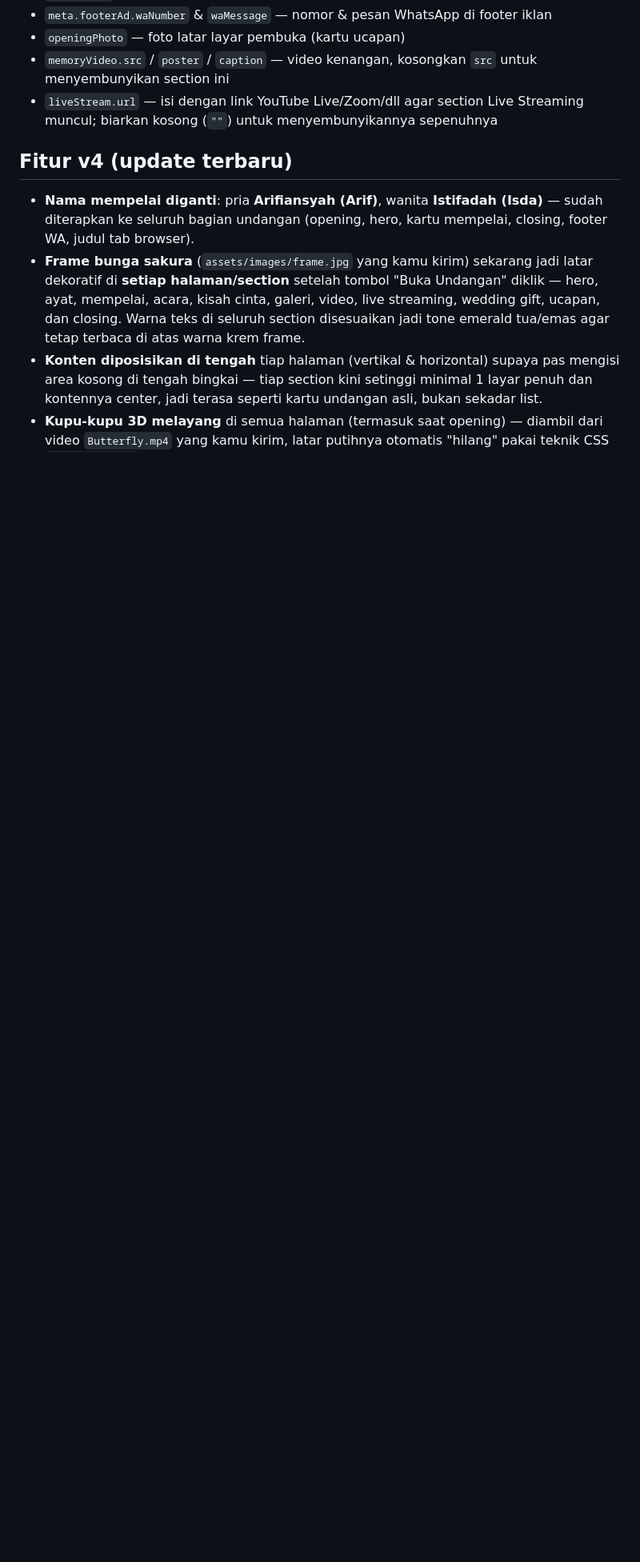
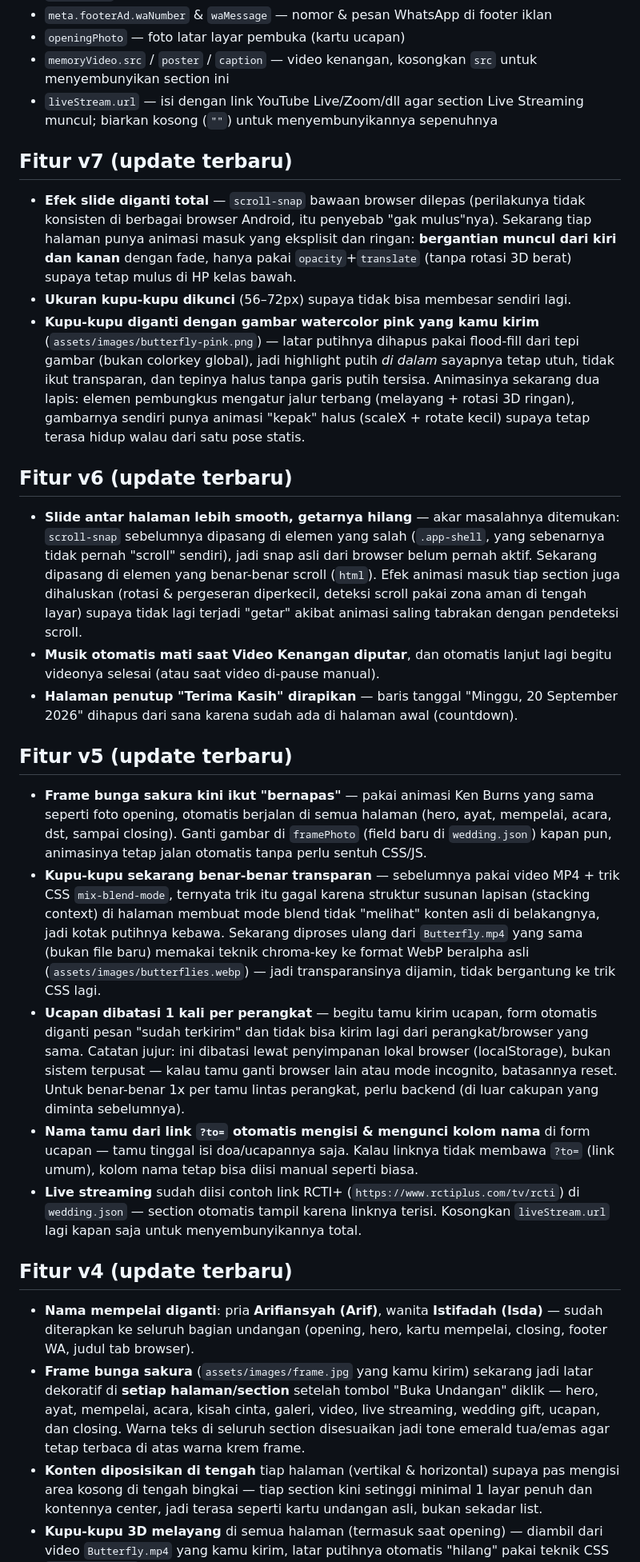
Before and after one commit to VINSMOKE7-SANJI/Undangan-Pernikahan-Arif-Istifada, a Markdown page: README.md, the part around one of its changes. Shown at 80% size. Rendered like a GitHub page; blank space fills up the shorter version.

Commit message:
Revise wedding invitation details and features
Updated wedding invitation details, including names and features. Added new animations and improved existing functionalities.

```diff
--- a/README.md
+++ b/README.md
@@ -73,6 +73,26 @@ Edit **`data/wedding.json`** saja — tidak perlu menyentuh HTML/CSS/JS:
 - `memoryVideo.src` / `poster` / `caption` — video kenangan, kosongkan `src` untuk menyembunyikan section ini
 - `liveStream.url` — isi dengan link YouTube Live/Zoom/dll agar section Live Streaming muncul; biarkan kosong (`""`) untuk menyembunyikannya sepenuhnya
 
+## Fitur v7 (update terbaru)
+
+- **Efek slide diganti total** — `scroll-snap` bawaan browser dilepas (perilakunya tidak konsisten di berbagai browser Android, itu penyebab "gak mulus"nya). Sekarang tiap halaman punya animasi masuk yang eksplisit dan ringan: **bergantian muncul dari kiri dan kanan** dengan fade, hanya pakai `opacity`+`translate` (tanpa rotasi 3D berat) supaya tetap mulus di HP kelas bawah.
+- **Ukuran kupu-kupu dikunci** (56–72px) supaya tidak bisa membesar sendiri lagi.
+- **Kupu-kupu diganti dengan gambar watercolor pink yang kamu kirim** (`assets/images/butterfly-pink.png`) — latar putihnya dihapus pakai flood-fill dari tepi gambar (bukan colorkey global), jadi highlight putih *di dalam* sayapnya tetap utuh, tidak ikut transparan, dan tepinya halus tanpa garis putih tersisa. Animasinya sekarang dua lapis: elemen pembungkus mengatur jalur terbang (melayang + rotasi 3D ringan), gambarnya sendiri punya animasi "kepak" halus (scaleX + rotate kecil) supaya tetap terasa hidup walau dari satu pose statis.
+
+## Fitur v6 (update terbaru)
+
+- **Slide antar halaman lebih smooth, getarnya hilang** — akar masalahnya ditemukan: `scroll-snap` sebelumnya dipasang di elemen yang salah (`.app-shell`, yang sebenarnya tidak pernah "scroll" sendiri), jadi snap asli dari browser belum pernah aktif. Sekarang dipasang di elemen yang benar-benar scroll (`html`). Efek animasi masuk tiap section juga dihaluskan (rotasi & pergeseran diperkecil, deteksi scroll pakai zona aman di tengah layar) supaya tidak lagi terjadi "getar" akibat animasi saling tabrakan dengan pendeteksi scroll.
+- **Musik otomatis mati saat Video Kenangan diputar**, dan otomatis lanjut lagi begitu videonya selesai (atau saat video di-pause manual).
+- **Halaman penutup "Terima Kasih" dirapikan** — baris tanggal "Minggu, 20 September 2026" dihapus dari sana karena sudah ada di halaman awal (countdown).
+
+## Fitur v5 (update terbaru)
+
+- **Frame bunga sakura kini ikut "bernapas"** — pakai animasi Ken Burns yang sama seperti foto opening, otomatis berjalan di semua halaman (hero, ayat, mempelai, acara, dst, sampai closing). Ganti gambar di `framePhoto` (field baru di `wedding.json`) kapan pun, animasinya tetap jalan otomatis tanpa perlu sentuh CSS/JS.
+- **Kupu-kupu sekarang benar-benar transparan** — sebelumnya pakai video MP4 + trik CSS `mix-blend-mode`, ternyata trik itu gagal karena struktur susunan lapisan (stacking context) di halaman membuat mode blend tidak "melihat" konten asli di belakangnya, jadi kotak putihnya kebawa. Sekarang diproses ulang dari `Butterfly.mp4` yang sama (bukan file baru) memakai teknik chroma-key ke format WebP beralpha asli (`assets/images/butterflies.webp`) — jadi transparansinya dijamin, tidak bergantung ke trik CSS lagi.
+- **Ucapan dibatasi 1 kali per perangkat** — begitu tamu kirim ucapan, form otomatis diganti pesan "sudah terkirim" dan tidak bisa kirim lagi dari perangkat/browser yang sama. Catatan jujur: ini dibatasi lewat penyimpanan lokal browser (localStorage), bukan sistem terpusat — kalau tamu ganti browser lain atau mode incognito, batasannya reset. Untuk benar-benar 1x per tamu lintas perangkat, perlu backend (di luar cakupan yang diminta sebelumnya).
+- **Nama tamu dari link `?to=` otomatis mengisi & mengunci kolom nama** di form ucapan — tamu tinggal isi doa/ucapannya saja. Kalau linknya tidak membawa `?to=` (link umum), kolom nama tetap bisa diisi manual seperti biasa.
+- **Live streaming** sudah diisi contoh link RCTI+ (`https://www.rctiplus.com/tv/rcti`) di `wedding.json` — section otomatis tampil karena linknya terisi. Kosongkan `liveStream.url` lagi kapan saja untuk menyembunyikannya total.
+
 ## Fitur v4 (update terbaru)
 
 - **Nama mempelai diganti**: pria **Arifiansyah (Arif)**, wanita **Istifadah (Isda)** — sudah diterapkan ke seluruh bagian undangan (opening, hero, kartu mempelai, closing, footer WA, judul tab browser).
```
Also changed, not shown: other parts of README.md (+2 -2 lines).
